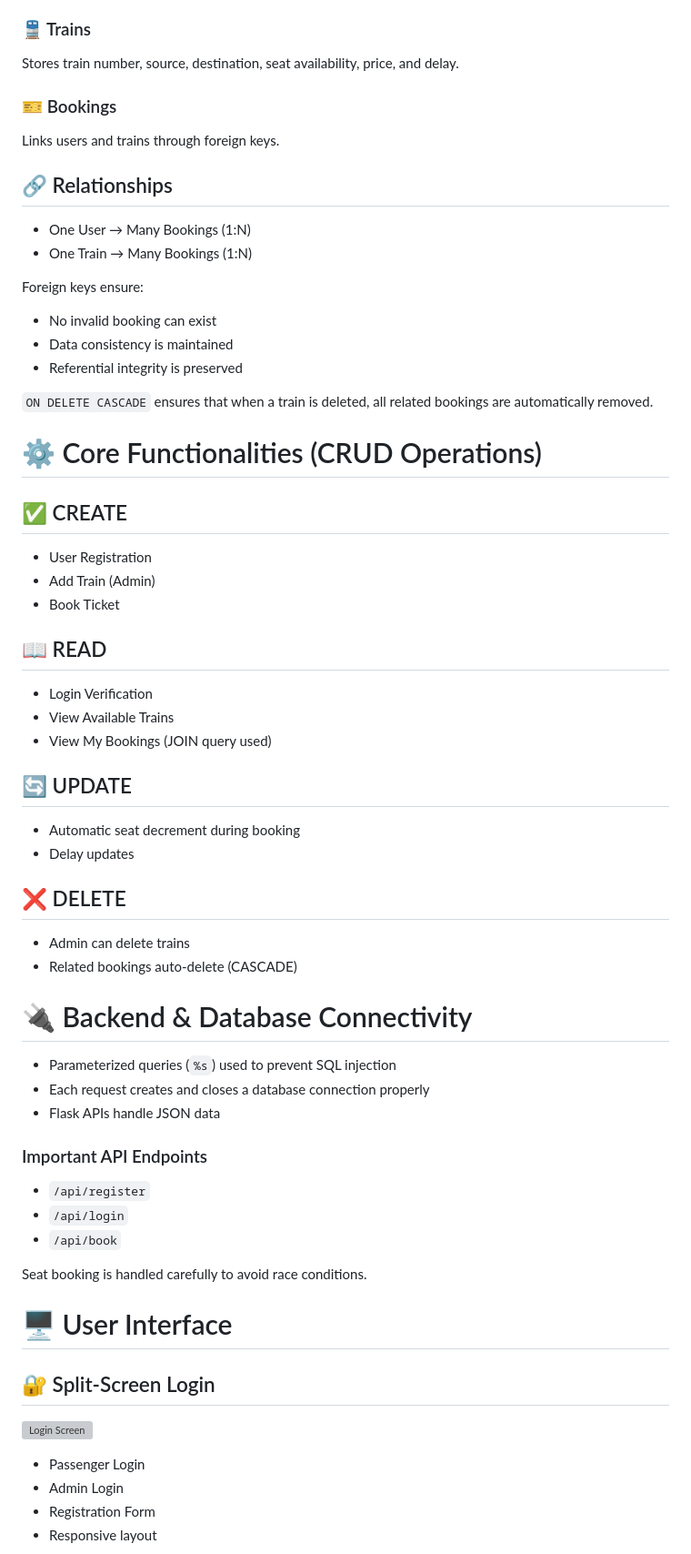
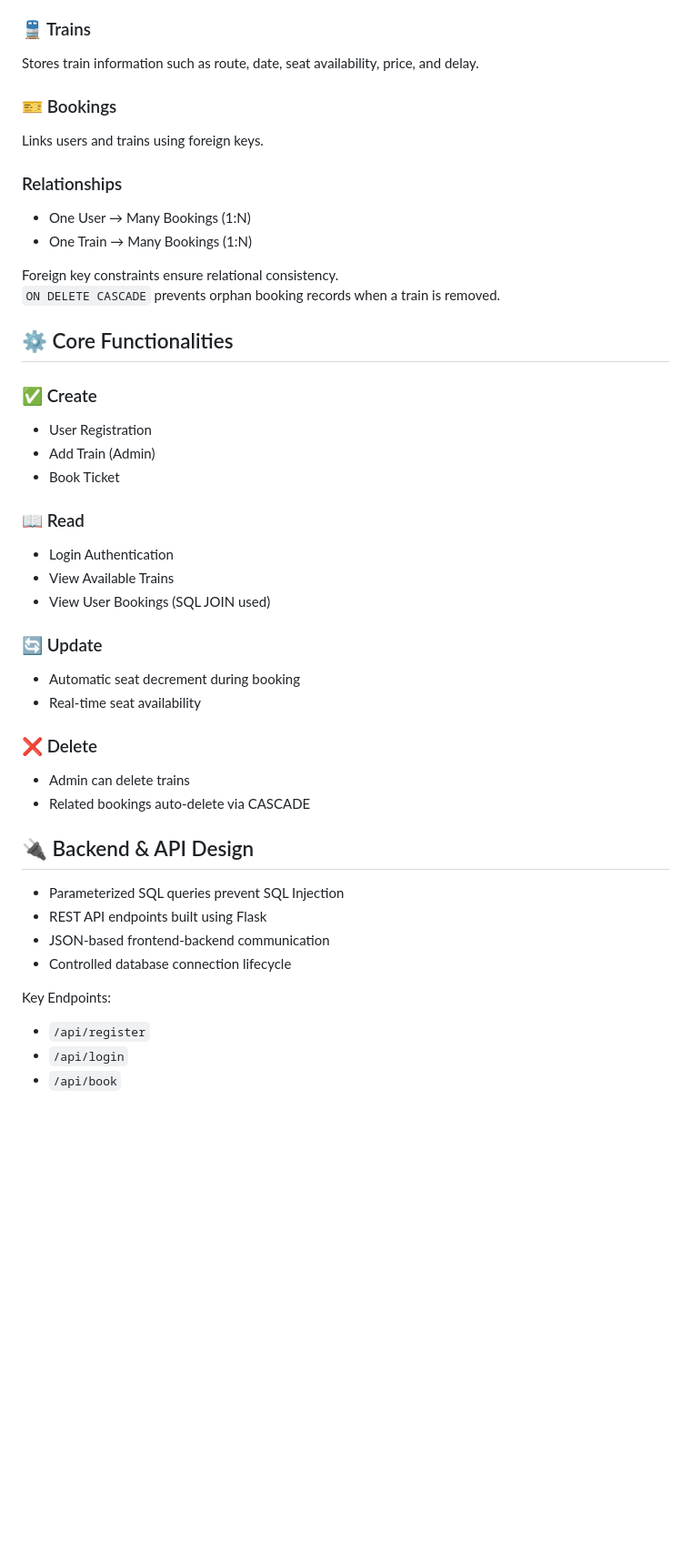
Before and after one commit to pradeepxkumar/RailConnect-DBMS, a Markdown page: README.md, the part around one of its changes. Shown at 91% size. GitHub-like rendering; blank space fills up the shorter version; grey boxes are pictures that could not be loaded.

```diff
--- a/README.md
+++ b/README.md
@@ -73,70 +47,50 @@ Stores login credentials and profile information.
 
 ### 🚆 Trains
-Stores train number, source, destination, seat availability, price, and delay.
+Stores train information such as route, date, seat availability, price, and delay.
 
 ### 🎫 Bookings
-Links users and trains through foreign keys.
+Links users and trains using foreign keys.
 
-
-## 🔗 Relationships
+### Relationships
 
 - One User → Many Bookings (1:N)
 - One Train → Many Bookings (1:N)
 
-Foreign keys ensure:
-- No invalid booking can exist
-- Data consistency is maintained
-- Referential integrity is preserved
-
-`ON DELETE CASCADE` ensures that when a train is deleted, all related bookings are automatically removed.
+Foreign key constraints ensure relational consistency.
+`ON DELETE CASCADE` prevents orphan booking records when a train is removed.
 
 
 
-# ⚙️ Core Functionalities (CRUD Operations)
+## ⚙️ Core Functionalities
 
-## ✅ CREATE
+### ✅ Create
 - User Registration
 - Add Train (Admin)
 - Book Ticket
 
-## 📖 READ
-- Login Verification
+### 📖 Read
+- Login Authentication
 - View Available Trains
-- View My Bookings (JOIN query used)
+- View User Bookings (SQL JOIN used)
 
-## 🔄 UPDATE
+### 🔄 Update
 - Automatic seat decrement during booking
-- Delay updates
+- Real-time seat availability
 
-## ❌ DELETE
+### ❌ Delete
 - Admin can delete trains
-- Related bookings auto-delete (CASCADE)
+- Related bookings auto-delete via CASCADE
 
 
-# 🔌 Backend & Database Connectivity
+## 🔌 Backend & API Design
 
-- Parameterized queries (`%s`) used to prevent SQL injection
-- Each request creates and closes a database connection properly
-- Flask APIs handle JSON data
+- Parameterized SQL queries prevent SQL Injection
+- REST API endpoints built using Flask
+- JSON-based frontend-backend communication
+- Controlled database connection lifecycle
 
-### Important API Endpoints
-
+Key Endpoints:
 - `/api/register`
 - `/api/login`
 - `/api/book`
 
-Seat booking is handled carefully to avoid race conditions.
-
-
-# 🖥️ User Interface
-
-## 🔐 Split-Screen Login
-
-![Login Screen](images/login.png)
-
-- Passenger Login
-- Admin Login
-- Registration Form
-- Responsive layout
-
-
```
Also changed, not shown: other parts of README.md (+89 -132 lines).
